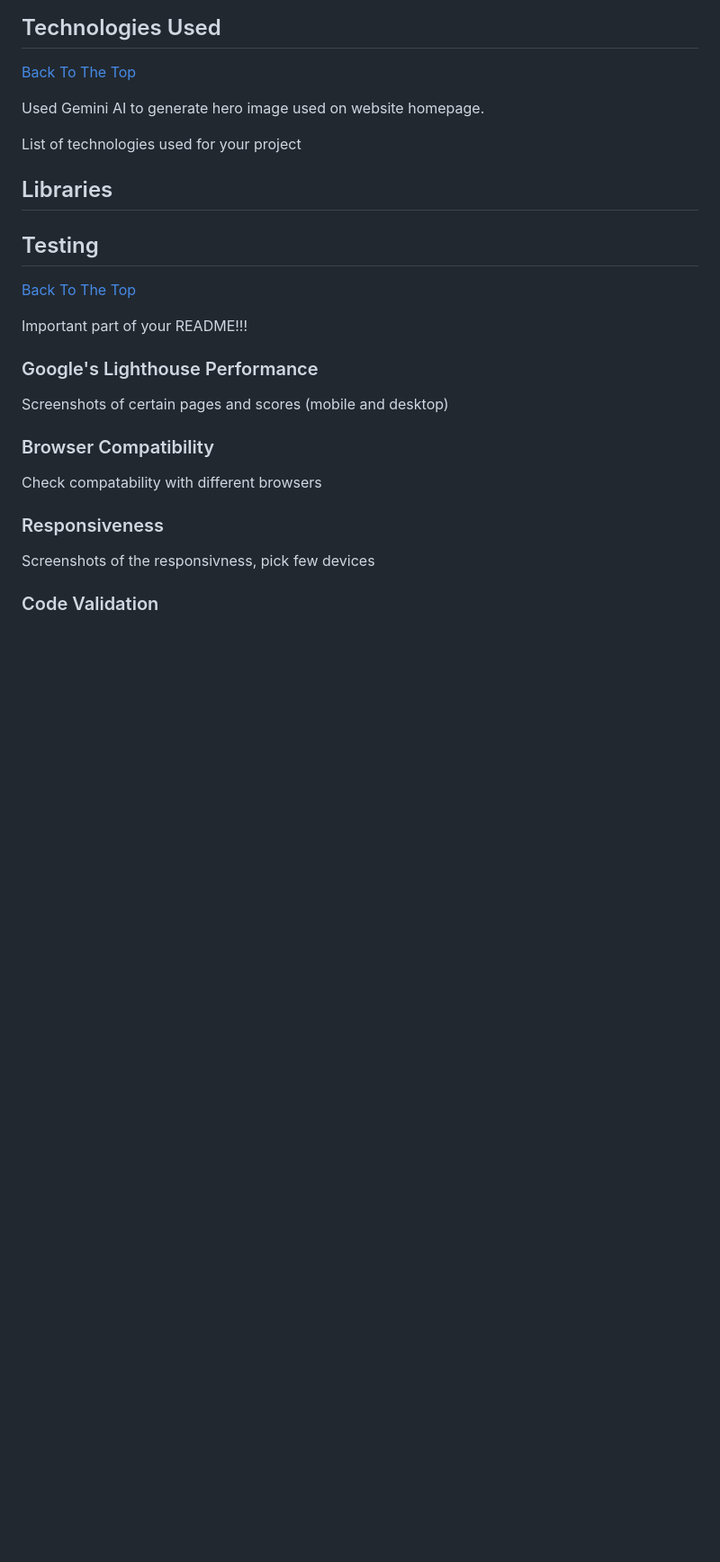
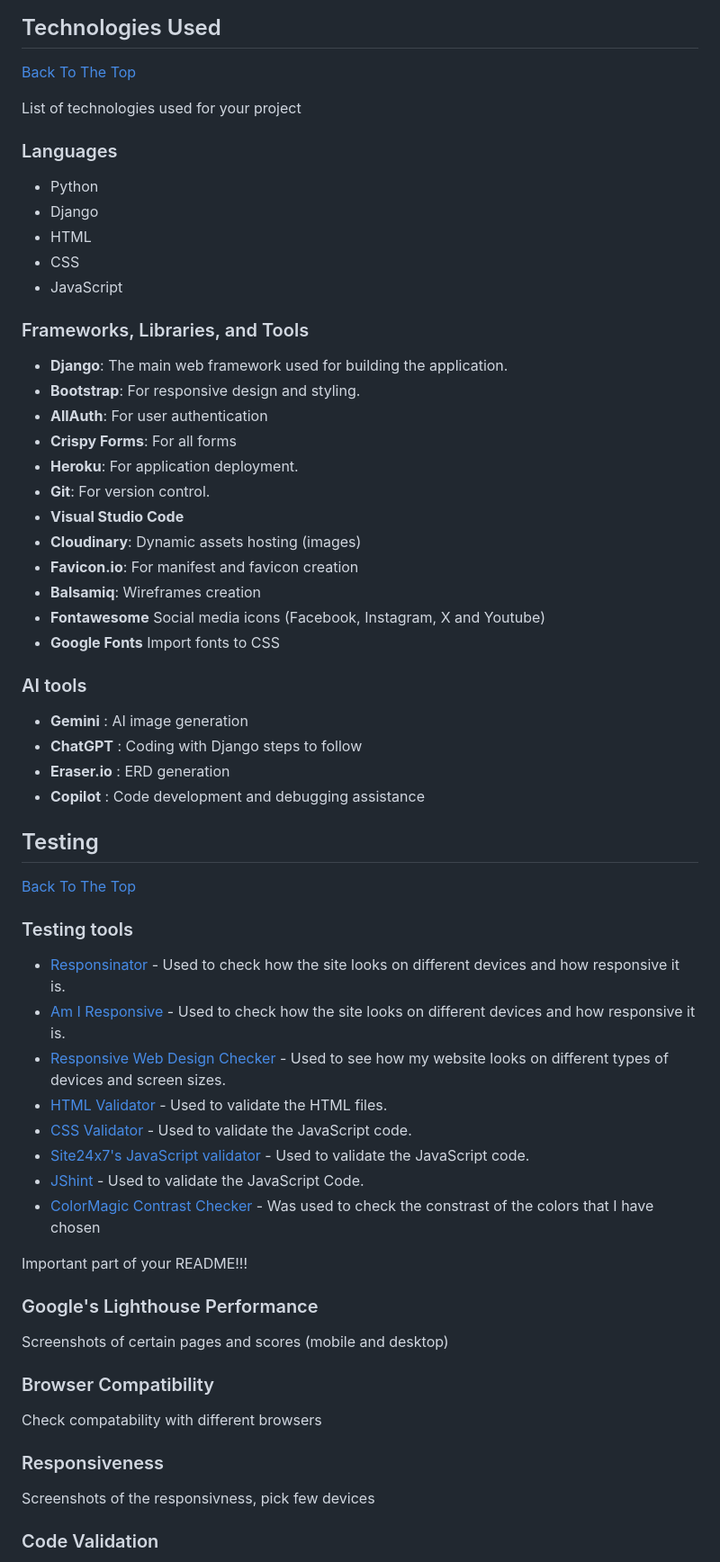
Before and after one commit to GurpritK/InkAndRead, a Markdown page: README.md, the part around one of its changes. Shown at 90% size. Rendered like a GitHub page; blank space fills up the shorter version.

Commit message:
Add more content to readme.md

```diff
--- a/README.md
+++ b/README.md
@@ -200,14 +249,50 @@ Admin can remove users from the admin page.
 ## Technologies Used
 [Back To The Top](#table-of-contents)
 
-Used Gemini AI to generate hero image used on website homepage.
-
 List of technologies used for your project
 
-## Libraries
+### Languages
+
+* Python
+* Django
+* HTML
+* CSS
+* JavaScript
+
+### Frameworks, Libraries, and Tools
+
+* **Django**: The main web framework used for building the application.
+* **Bootstrap**: For responsive design and styling.
+* **AllAuth**: For user authentication
+* **Crispy Forms**: For all forms
+* **Heroku**: For application deployment.
+* **Git**: For version control.
+* **Visual Studio Code**
+* **Cloudinary**: Dynamic assets hosting (images)
+* **Favicon.io**: For manifest and favicon creation
+* **Balsamiq**: Wireframes creation
+* **Fontawesome** Social media icons (Facebook, Instagram, X and Youtube)
+* **Google Fonts** Import fonts to CSS
+
+### AI tools
+* **Gemini** : AI image generation
+* **ChatGPT** : Coding with Django steps to follow
+* **Eraser.io** : ERD generation
+* **Copilot** : Code development and debugging assistance
+
 
 ## Testing
 [Back To The Top](#table-of-contents)
+
+### Testing tools
+- [Responsinator](http://www.responsinator.com/) - Used to check how the site looks on different devices and how responsive it is.
+- [Am I Responsive](https://ui.dev/amiresponsive) - Used to check how the site looks on different devices and how responsive it is.
+- [Responsive Web Design Checker](https://responsivedesignchecker.com/) - Used to see how my website looks on different types of devices and screen sizes.
+- [HTML Validator](https://validator.w3.org/nu/) - Used to validate the HTML files.
+- [CSS Validator](https://jigsaw.w3.org/css-validator/) - Used to validate the JavaScript code.
+- [Site24x7's JavaScript validator](https://www.site24x7.com/tools/javascript-validator.html) - Used to validate the JavaScript code.
+- [JShint](https://jshint.com/) - Used to validate the JavaScript Code.
+- [ColorMagic Contrast Checker](https://colormagic.app/contrast-checker) - Was used to check the constrast of the colors that I have chosen
 
 Important part of your README!!!
 ### Google's Lighthouse Performance
```
Also changed, not shown: other parts of README.md (+89 -29 lines).
